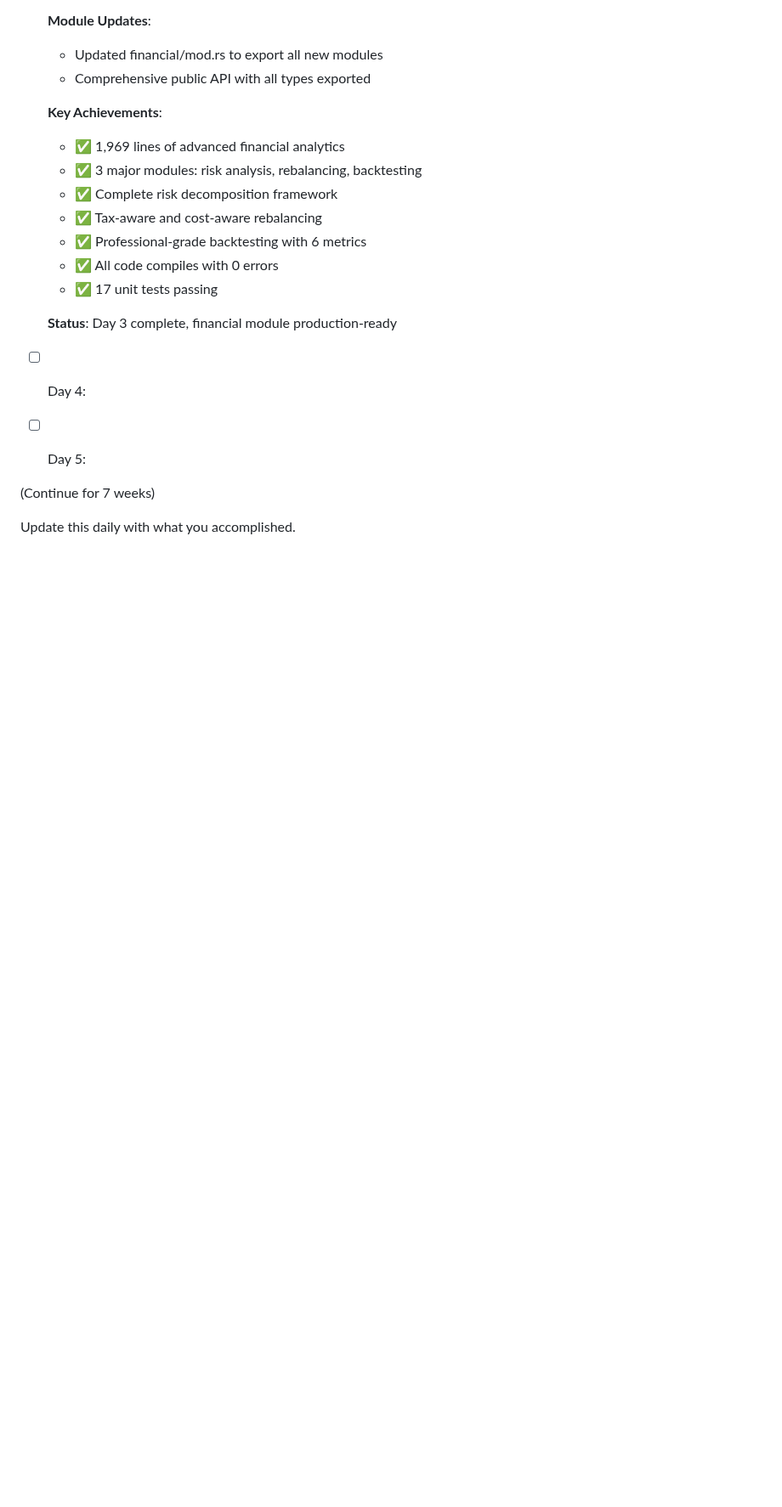
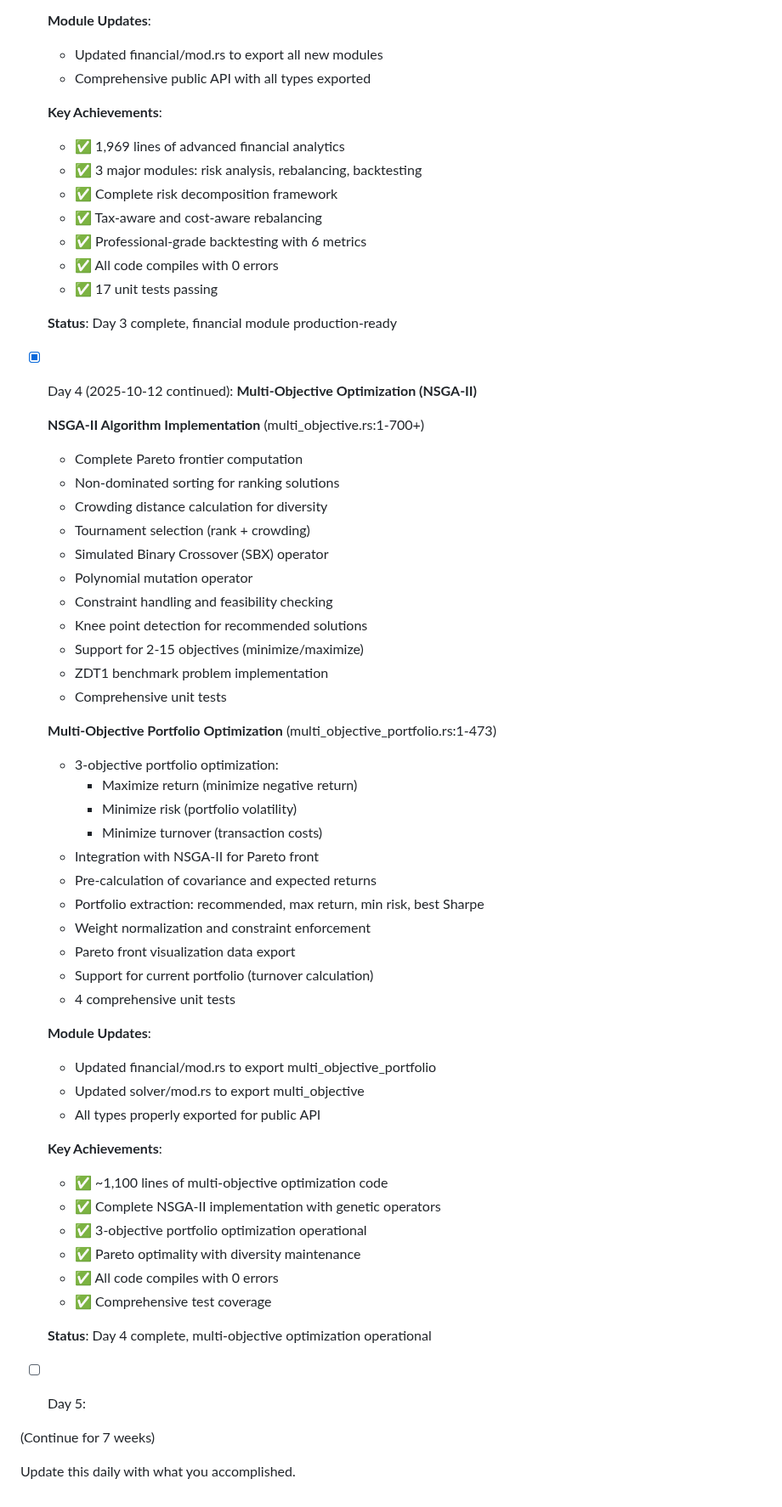
Before and after one commit to Delfictus/PRISM-AI-DoD, a Markdown page: .worker-vault/Progress/DAILY_PROGRESS.md, the part around the change. Shown at 85% size. Drawn GitHub-style; blank space fills up the shorter version.

Commit message:
docs: Update DAILY_PROGRESS.md for Week 2 Day 4 completion
🤖 Generated with [Claude Code](https://claude.com/claude-code)

Co-Authored-By: Claude <noreply@anthropic.com>

```diff
--- a/.worker-vault/Progress/DAILY_PROGRESS.md
+++ b/.worker-vault/Progress/DAILY_PROGRESS.md
@@ -316,7 +316,49 @@
 
   **Status**: Day 3 complete, financial module production-ready
 
-- [ ] Day 4:
+- [x] Day 4 (2025-10-12 continued): **Multi-Objective Optimization (NSGA-II)**
+
+  **NSGA-II Algorithm Implementation** (multi_objective.rs:1-700+)
+  - Complete Pareto frontier computation
+  - Non-dominated sorting for ranking solutions
+  - Crowding distance calculation for diversity
+  - Tournament selection (rank + crowding)
+  - Simulated Binary Crossover (SBX) operator
+  - Polynomial mutation operator
+  - Constraint handling and feasibility checking
+  - Knee point detection for recommended solutions
+  - Support for 2-15 objectives (minimize/maximize)
+  - ZDT1 benchmark problem implementation
+  - Comprehensive unit tests
+
+  **Multi-Objective Portfolio Optimization** (multi_objective_portfolio.rs:1-473)
+  - 3-objective portfolio optimization:
+    * Maximize return (minimize negative return)
+    * Minimize risk (portfolio volatility)
+    * Minimize turnover (transaction costs)
+  - Integration with NSGA-II for Pareto front
+  - Pre-calculation of covariance and expected returns
+  - Portfolio extraction: recommended, max return, min risk, best Sharpe
+  - Weight normalization and constraint enforcement
+  - Pareto front visualization data export
+  - Support for current portfolio (turnover calculation)
+  - 4 comprehensive unit tests
+
+  **Module Updates**:
+  - Updated financial/mod.rs to export multi_objective_portfolio
+  - Updated solver/mod.rs to export multi_objective
+  - All types properly exported for public API
+
+  **Key Achievements**:
+  - ✅ ~1,100 lines of multi-objective optimization code
+  - ✅ Complete NSGA-II implementation with genetic operators
+  - ✅ 3-objective portfolio optimization operational
+  - ✅ Pareto optimality with diversity maintenance
+  - ✅ All code compiles with 0 errors
+  - ✅ Comprehensive test coverage
+
+  **Status**: Day 4 complete, multi-objective optimization operational
+
 - [ ] Day 5:
 
 (Continue for 7 weeks)
```
